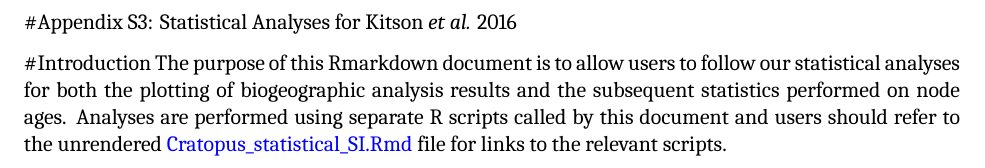
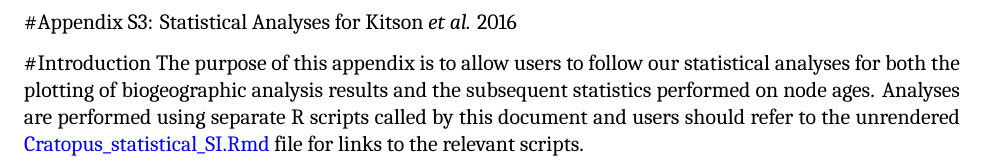
Before and after one commit to James-Kitson/Biogeography, an R Markdown document (Cratopus_statistical_SI.Rmd): part of page 1 of 13, cut so that both start at the same text. Rendered offline with R 4.5, knitr and Pandoc, then LaTeX, with nearby package versions; some code elsewhere in the file could not run offline; a font, style sheet, LaTeX package, included part or bibliography that could not be used is replaced or left out.

Commit message:
changed a bit of text to make more sense

````diff
--- a/Cratopus_statistical_SI.Rmd
+++ b/Cratopus_statistical_SI.Rmd
@@ -20,7 +20,7 @@ knitr::opts_chunk$set(echo = FALSE,
 #Appendix S3: Statistical Analyses for Kitson *et al.* 2016
 
 #Introduction
-The purpose of this Rmarkdown document is to allow users to follow our statistical analyses for both the plotting of biogeographic analysis results and the subsequent statistics performed on node ages. Analyses are performed using separate R scripts called by this document and users should refer to the unrendered [Cratopus_statistical_SI.Rmd](https://github.com/James-Kitson/Biogeography/blob/master/Cratopus_statistical_SI.Rmd) file for links to the relevant scripts.
+The purpose of this appendix is to allow users to follow our statistical analyses for both the plotting of biogeographic analysis results and the subsequent statistics performed on node ages. Analyses are performed using separate R scripts called by this document and users should refer to the unrendered [Cratopus_statistical_SI.Rmd](https://github.com/James-Kitson/Biogeography/blob/master/Cratopus_statistical_SI.Rmd) file for links to the relevant scripts.
 
 ```{r echo=FALSE}
 read_chunk('R_scripts/RASPBBM_node_age_stats.R')
````
